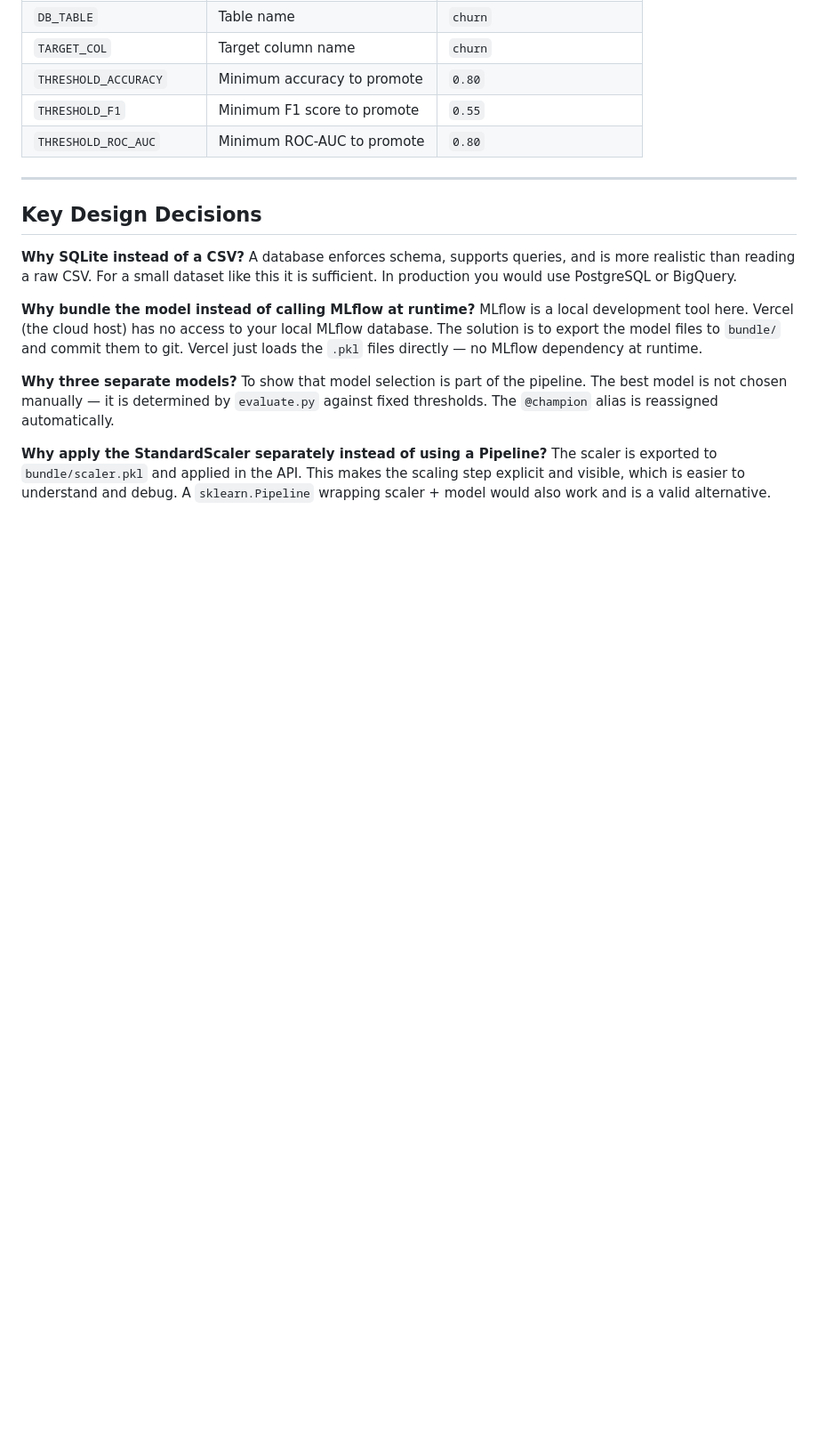
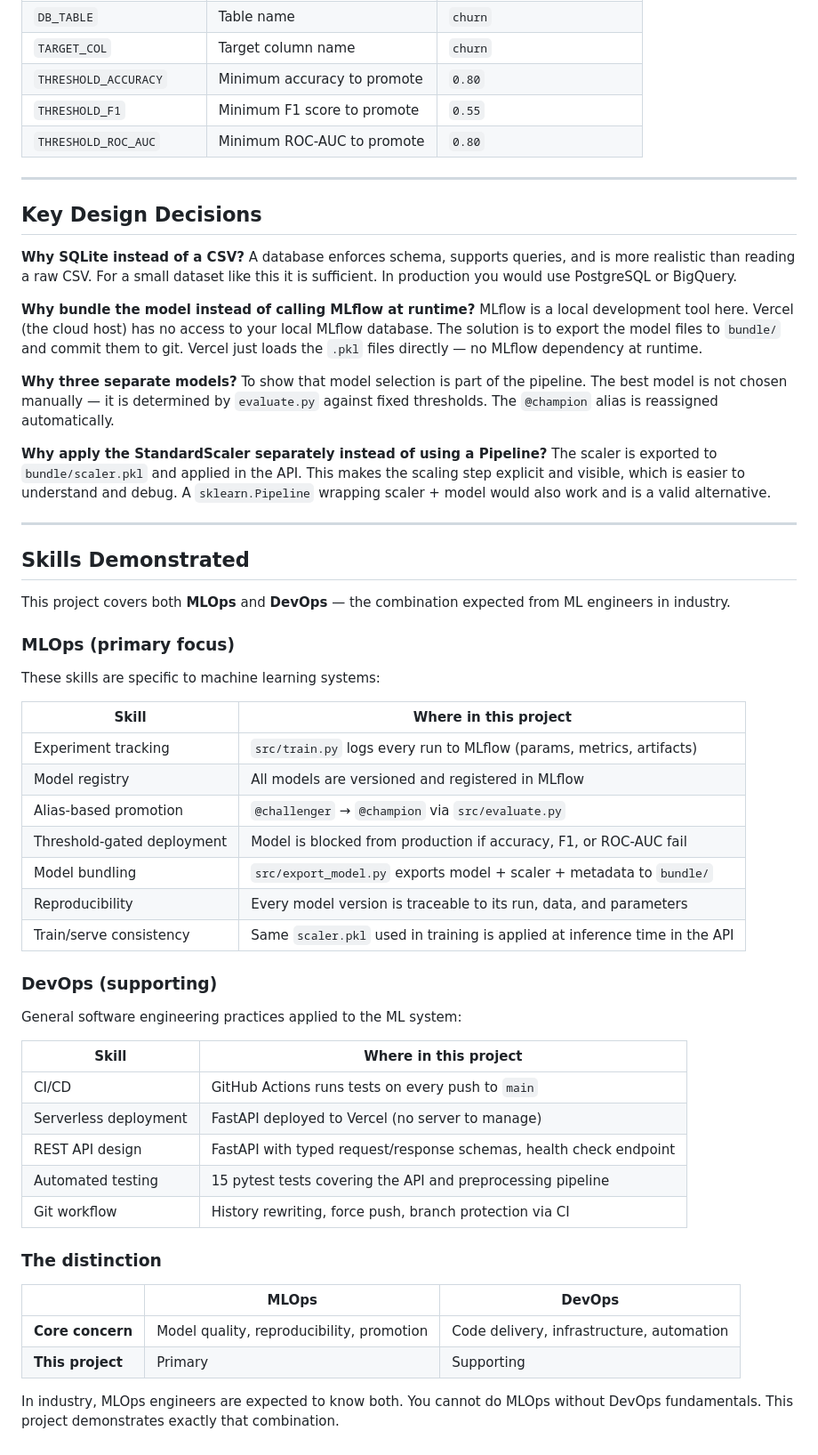
Before and after one commit to soheil2017/ML_deployment, a Markdown page: customer_churn_prediction/README.md, the part around the change. Shown at 89% size. Drawn GitHub-style; blank space fills up the shorter version.

Commit message:
docs: add MLOps vs DevOps skills section to README

```diff
--- a/customer_churn_prediction/README.md
+++ b/customer_churn_prediction/README.md
@@ -337,3 +337,44 @@ To show that model selection is part of the pipeline. The best model is not chos
 
 **Why apply the StandardScaler separately instead of using a Pipeline?**
 The scaler is exported to `bundle/scaler.pkl` and applied in the API. This makes the scaling step explicit and visible, which is easier to understand and debug. A `sklearn.Pipeline` wrapping scaler + model would also work and is a valid alternative.
+
+---
+
+## Skills Demonstrated
+
+This project covers both **MLOps** and **DevOps** — the combination expected from ML engineers in industry.
+
+### MLOps (primary focus)
+
+These skills are specific to machine learning systems:
+
+| Skill | Where in this project |
+|---|---|
+| Experiment tracking | `src/train.py` logs every run to MLflow (params, metrics, artifacts) |
+| Model registry | All models are versioned and registered in MLflow |
+| Alias-based promotion | `@challenger` → `@champion` via `src/evaluate.py` |
+| Threshold-gated deployment | Model is blocked from production if accuracy, F1, or ROC-AUC fail |
+| Model bundling | `src/export_model.py` exports model + scaler + metadata to `bundle/` |
+| Reproducibility | Every model version is traceable to its run, data, and parameters |
+| Train/serve consistency | Same `scaler.pkl` used in training is applied at inference time in the API |
+
+### DevOps (supporting)
+
+General software engineering practices applied to the ML system:
+
+| Skill | Where in this project |
+|---|---|
+| CI/CD | GitHub Actions runs tests on every push to `main` |
+| Serverless deployment | FastAPI deployed to Vercel (no server to manage) |
+| REST API design | FastAPI with typed request/response schemas, health check endpoint |
+| Automated testing | 15 pytest tests covering the API and preprocessing pipeline |
+| Git workflow | History rewriting, force push, branch protection via CI |
+
+### The distinction
+
+|  | MLOps | DevOps |
+|---|---|---|
+| **Core concern** | Model quality, reproducibility, promotion | Code delivery, infrastructure, automation |
+| **This project** | Primary | Supporting |
+
+In industry, MLOps engineers are expected to know both. You cannot do MLOps without DevOps fundamentals. This project demonstrates exactly that combination.
```
